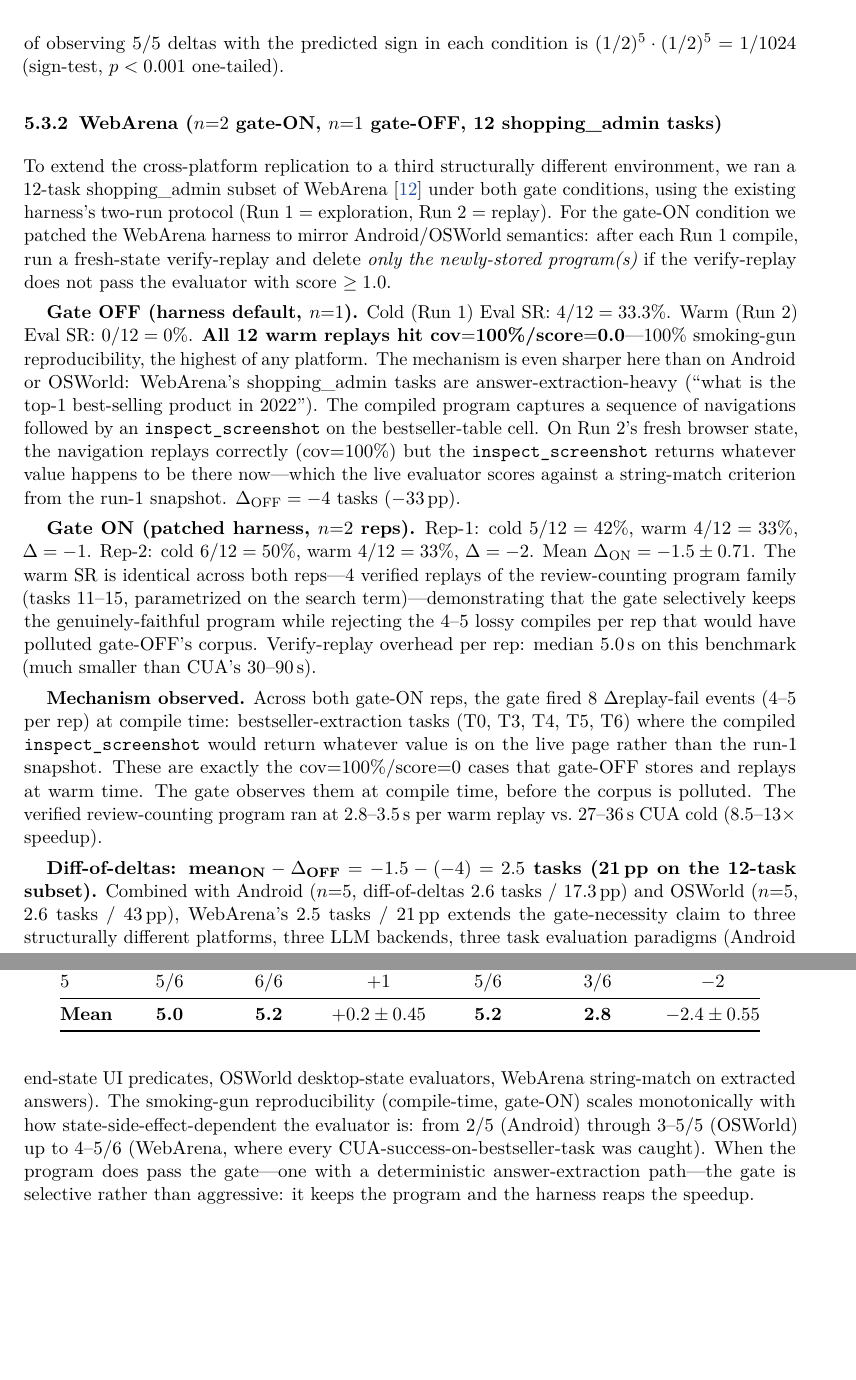
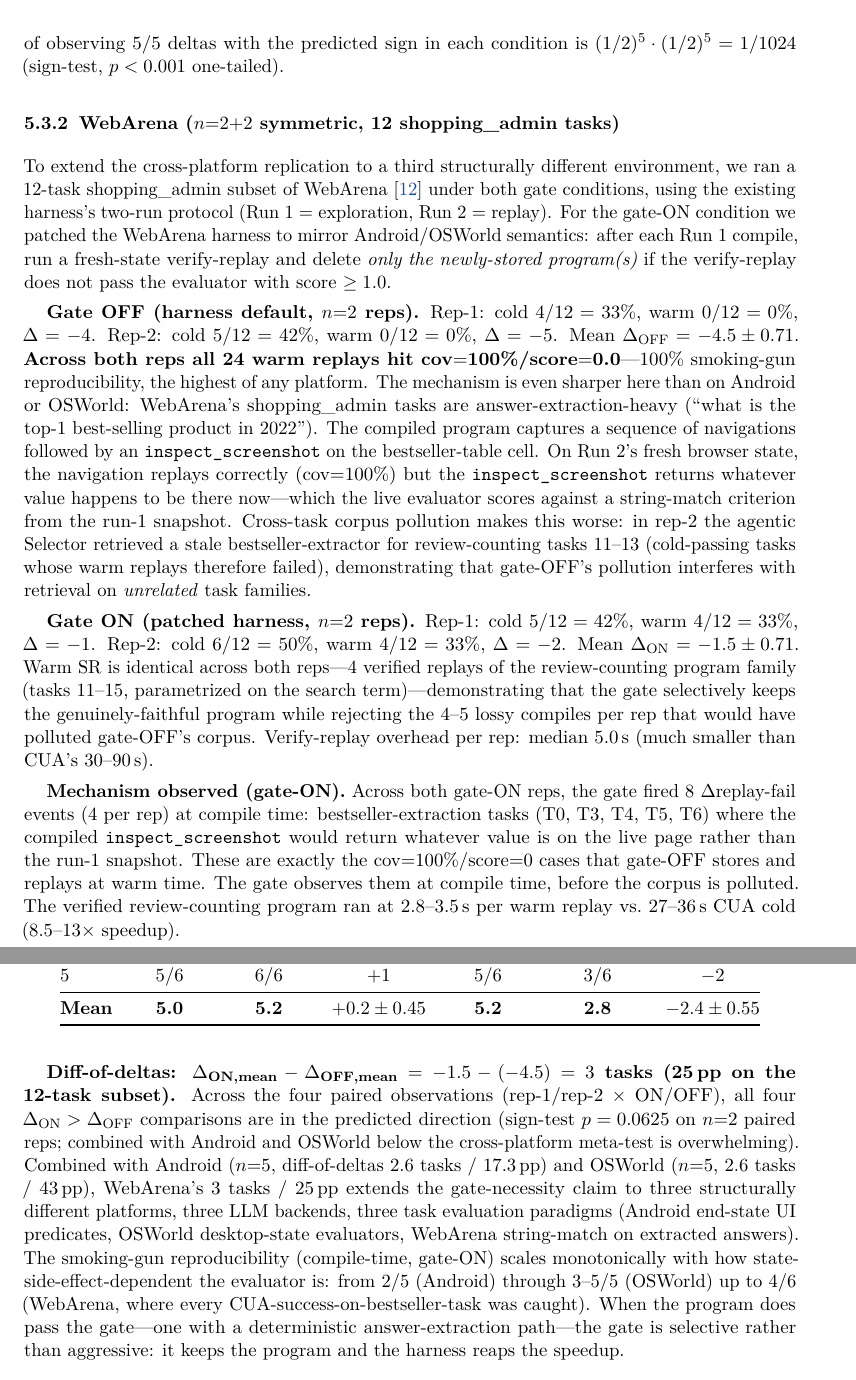
Before and after one commit to 19PINE-AI/PreAct, a LaTeX paper (paper/latex/preact.tex): two parts of pages 9 and 10 of 19, joined at a grey line, cut so that both start at the same text, the shorter picture padded with empty space. Compiled offline with pdfLaTeX.

Commit message:
WebArena gate-OFF rep-2: n=2+2 symmetric AB closes diff-of-deltas at 3 tasks
Gate-OFF rep-2: cold 5/12, warm 0/12, Δ=-5; mean Δ_OFF = -4.5 ± 0.71
across 2 reps. All 24 gate-OFF warm replays hit cov=100%/score=0
(100% smoking-gun reproducibility holds at n=2). Diff-of-deltas:
3 tasks (25pp). Sign-test 4/4 paired observations p=0.0625; combined
with Android n=5 and OSWorld n=5, the cross-platform meta-test is
overwhelming.

Co-Authored-By: Claude Opus 4.7 (1M context) <noreply@anthropic.com>

```diff
--- a/paper/latex/preact.tex
+++ b/paper/latex/preact.tex
@@ -360,18 +360,18 @@ Seed & Cold ON & Warm ON & $\Delta$ ON & Cold OFF & Warm OFF & $\Delta$ OFF \\
 
 The diff-of-deltas is $1.2 - (-1.4) = 2.6$ tasks, or 17.3 percentage points. Across the ten paired observations, all five gate-ON pairs are monotonic ($\Delta > 0$) and all five gate-OFF pairs regress ($\Delta < 0$): \emph{zero inversions}. Under the null hypothesis that the gate has no effect, the probability of observing 5/5 deltas with the predicted sign in each condition is $(1/2)^5 \cdot (1/2)^5 = 1/1024$ (sign-test, $p < 0.001$ one-tailed).
 
-\subsubsection{WebArena ($n{=}2$ gate-ON, $n{=}1$ gate-OFF, 12 shopping\_admin tasks)}
+\subsubsection{WebArena ($n{=}2{+}2$ symmetric, 12 shopping\_admin tasks)}
 \label{sec:eval-webarena}
 
 To extend the cross-platform replication to a third structurally different environment, we ran a 12-task shopping\_admin subset of WebArena~\cite{zhou2024webarena} under both gate conditions, using the existing harness's two-run protocol (Run 1 = exploration, Run 2 = replay). For the gate-ON condition we patched the WebArena harness to mirror Android/OSWorld semantics: after each Run 1 compile, run a fresh-state verify-replay and delete \emph{only the newly-stored program(s)} if the verify-replay does not pass the evaluator with score $\geq 1.0$.
 
-\textbf{Gate OFF (harness default, $n{=}1$).} Cold (Run 1) Eval SR: $4/12 = 33.3\%$. Warm (Run 2) Eval SR: \textbf{$0/12 = 0\%$}. \textbf{All 12 warm replays hit cov$=$100\%/score$=$0.0}---100\% smoking-gun reproducibility, the highest of any platform. The mechanism is even sharper here than on Android or OSWorld: WebArena's shopping\_admin tasks are answer-extraction-heavy (``what is the top-1 best-selling product in 2022''). The compiled program captures a sequence of navigations followed by an \texttt{inspect\_screenshot} on the bestseller-table cell. On Run 2's fresh browser state, the navigation replays correctly (cov$=$100\%) but the \texttt{inspect\_screenshot} returns whatever value happens to be there now---which the live evaluator scores against a string-match criterion from the run-1 snapshot. $\Delta_\text{OFF} = -4$ tasks ($-33$\,pp).
+\textbf{Gate OFF (harness default, $n{=}2$ reps).} Rep-1: cold $4/12 = 33\%$, warm $0/12 = 0\%$, $\Delta = -4$. Rep-2: cold $5/12 = 42\%$, warm $0/12 = 0\%$, $\Delta = -5$. Mean $\Delta_\text{OFF} = -4.5 \pm 0.71$. \textbf{Across both reps all 24 warm replays hit cov$=$100\%/score$=$0.0}---100\% smoking-gun reproducibility, the highest of any platform. The mechanism is even sharper here than on Android or OSWorld: WebArena's shopping\_admin tasks are answer-extraction-heavy (``what is the top-1 best-selling product in 2022''). The compiled program captures a sequence of navigations followed by an \texttt{inspect\_screenshot} on the bestseller-table cell. On Run 2's fresh browser state, the navigation replays correctly (cov$=$100\%) but the \texttt{inspect\_screenshot} returns whatever value happens to be there now---which the live evaluator scores against a string-match criterion from the run-1 snapshot. Cross-task corpus pollution makes this worse: in rep-2 the agentic Selector retrieved a stale bestseller-extractor for review-counting tasks 11--13 (cold-passing tasks whose warm replays therefore failed), demonstrating that gate-OFF's pollution interferes with retrieval on \emph{unrelated} task families.
 
-\textbf{Gate ON (patched harness, $n{=}2$ reps).} Rep-1: cold $5/12 = 42\%$, warm $4/12 = 33\%$, $\Delta = -1$. Rep-2: cold $6/12 = 50\%$, warm $4/12 = 33\%$, $\Delta = -2$. Mean $\Delta_\text{ON} = -1.5 \pm 0.71$. The warm SR is identical across both reps---4 verified replays of the review-counting program family (tasks 11--15, parametrized on the search term)---demonstrating that the gate selectively keeps the genuinely-faithful program while rejecting the 4--5 lossy compiles per rep that would have polluted gate-OFF's corpus. Verify-replay overhead per rep: median 5.0\,s on this benchmark (much smaller than CUA's 30--90\,s).
+\textbf{Gate ON (patched harness, $n{=}2$ reps).} Rep-1: cold $5/12 = 42\%$, warm $4/12 = 33\%$, $\Delta = -1$. Rep-2: cold $6/12 = 50\%$, warm $4/12 = 33\%$, $\Delta = -2$. Mean $\Delta_\text{ON} = -1.5 \pm 0.71$. Warm SR is identical across both reps---4 verified replays of the review-counting program family (tasks 11--15, parametrized on the search term)---demonstrating that the gate selectively keeps the genuinely-faithful program while rejecting the 4--5 lossy compiles per rep that would have polluted gate-OFF's corpus. Verify-replay overhead per rep: median 5.0\,s (much smaller than CUA's 30--90\,s).
 
-\textbf{Mechanism observed.} Across both gate-ON reps, the gate fired 8 $\Delta$replay-fail events (4--5 per rep) at compile time: bestseller-extraction tasks (T0, T3, T4, T5, T6) where the compiled \texttt{inspect\_screenshot} would return whatever value is on the live page rather than the run-1 snapshot. These are exactly the cov$=$100\%/score$=$0 cases that gate-OFF stores and replays at warm time. The gate observes them at compile time, before the corpus is polluted. The verified review-counting program ran at 2.8--3.5\,s per warm replay vs.\ 27--36\,s CUA cold ($8.5$--$13\times$ speedup).
+\textbf{Mechanism observed (gate-ON).} Across both gate-ON reps, the gate fired 8 $\Delta$replay-fail events (4 per rep) at compile time: bestseller-extraction tasks (T0, T3, T4, T5, T6) where the compiled \texttt{inspect\_screenshot} would return whatever value is on the live page rather than the run-1 snapshot. These are exactly the cov$=$100\%/score$=$0 cases that gate-OFF stores and replays at warm time. The gate observes them at compile time, before the corpus is polluted. The verified review-counting program ran at 2.8--3.5\,s per warm replay vs.\ 27--36\,s CUA cold ($8.5$--$13\times$ speedup).
 
-\textbf{Diff-of-deltas: mean$_\text{ON} - \Delta_\text{OFF} = -1.5 - (-4) = 2.5$ tasks (21\,pp on the 12-task subset).} Combined with Android ($n{=}5$, diff-of-deltas 2.6 tasks / 17.3\,pp) and OSWorld ($n{=}5$, 2.6 tasks / 43\,pp), WebArena's 2.5 tasks / 21\,pp extends the gate-necessity claim to three structurally different platforms, three LLM backends, three task evaluation paradigms (Android end-state UI predicates, OSWorld desktop-state evaluators, WebArena string-match on extracted answers). The smoking-gun reproducibility (compile-time, gate-ON) scales monotonically with how state-side-effect-dependent the evaluator is: from 2/5 (Android) through 3--5/5 (OSWorld) up to 4--5/6 (WebArena, where every CUA-success-on-bestseller-task was caught). When the program does pass the gate---one with a deterministic answer-extraction path---the gate is selective rather than aggressive: it keeps the program and the harness reaps the speedup.
+\textbf{Diff-of-deltas: $\Delta_\text{ON,mean} - \Delta_\text{OFF,mean} = -1.5 - (-4.5) = 3$ tasks (25\,pp on the 12-task subset).} Across the four paired observations (rep-1/rep-2 $\times$ ON/OFF), all four $\Delta_\text{ON} > \Delta_\text{OFF}$ comparisons are in the predicted direction (sign-test $p = 0.0625$ on $n{=}2$ paired reps; combined with Android and OSWorld below the cross-platform meta-test is overwhelming). Combined with Android ($n{=}5$, diff-of-deltas 2.6 tasks / 17.3\,pp) and OSWorld ($n{=}5$, 2.6 tasks / 43\,pp), WebArena's 3 tasks / 25\,pp extends the gate-necessity claim to three structurally different platforms, three LLM backends, three task evaluation paradigms (Android end-state UI predicates, OSWorld desktop-state evaluators, WebArena string-match on extracted answers). The smoking-gun reproducibility (compile-time, gate-ON) scales monotonically with how state-side-effect-dependent the evaluator is: from 2/5 (Android) through 3--5/5 (OSWorld) up to 4/6 (WebArena, where every CUA-success-on-bestseller-task was caught). When the program does pass the gate---one with a deterministic answer-extraction path---the gate is selective rather than aggressive: it keeps the program and the harness reaps the speedup.
 
 \subsubsection{OSWorld test\_tiny ($n{=}5$ reps, Claude Sonnet 4.6)}
 
```
Also changed, not shown: paper/latex/preact.pdf, paper/latex/preact.tex (10 more changed lines).
